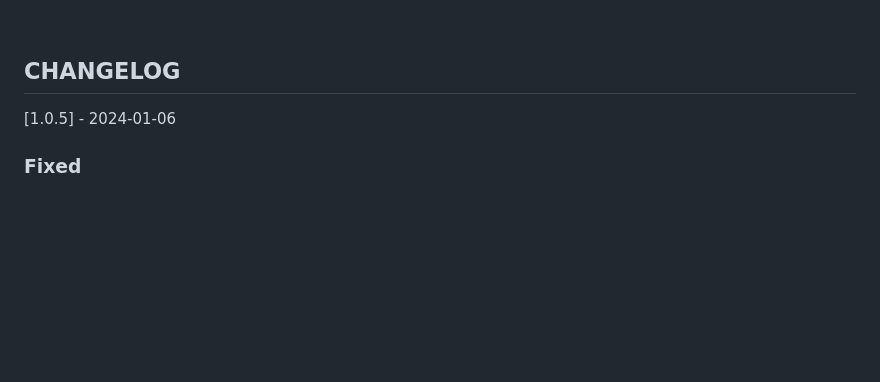
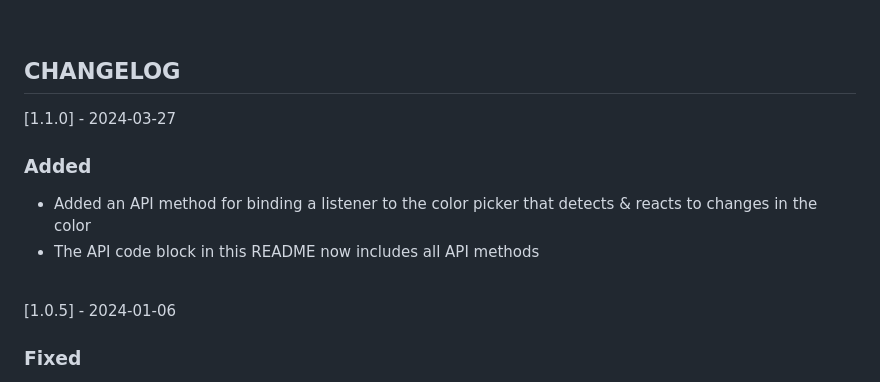
Before and after one commit to andre2xu/color_picker, a Markdown page: README.md, the part around the change. Rendered like a GitHub page; blank space fills up the shorter version.

Commit message:
Updated changelog.

```diff
--- a/README.md
+++ b/README.md
@@ -89,6 +89,11 @@ const CP_ELEMENT = COLOR_PICKER.getColorPicker(); // returns the color picker's
 <br>
 
 ## CHANGELOG
+[1.1.0] - 2024-03-27
+### Added
+- Added an API method for binding a listener to the color picker that detects & reacts to changes in the color
+- The API code block in this README now includes all API methods<br><br>
+
 [1.0.5] - 2024-01-06
 ### Fixed
 - Fixed the condition that was supposed to prevent NaN values for the HSLA and HSVA angles; it now properly checks for NaN<br><br>
```
